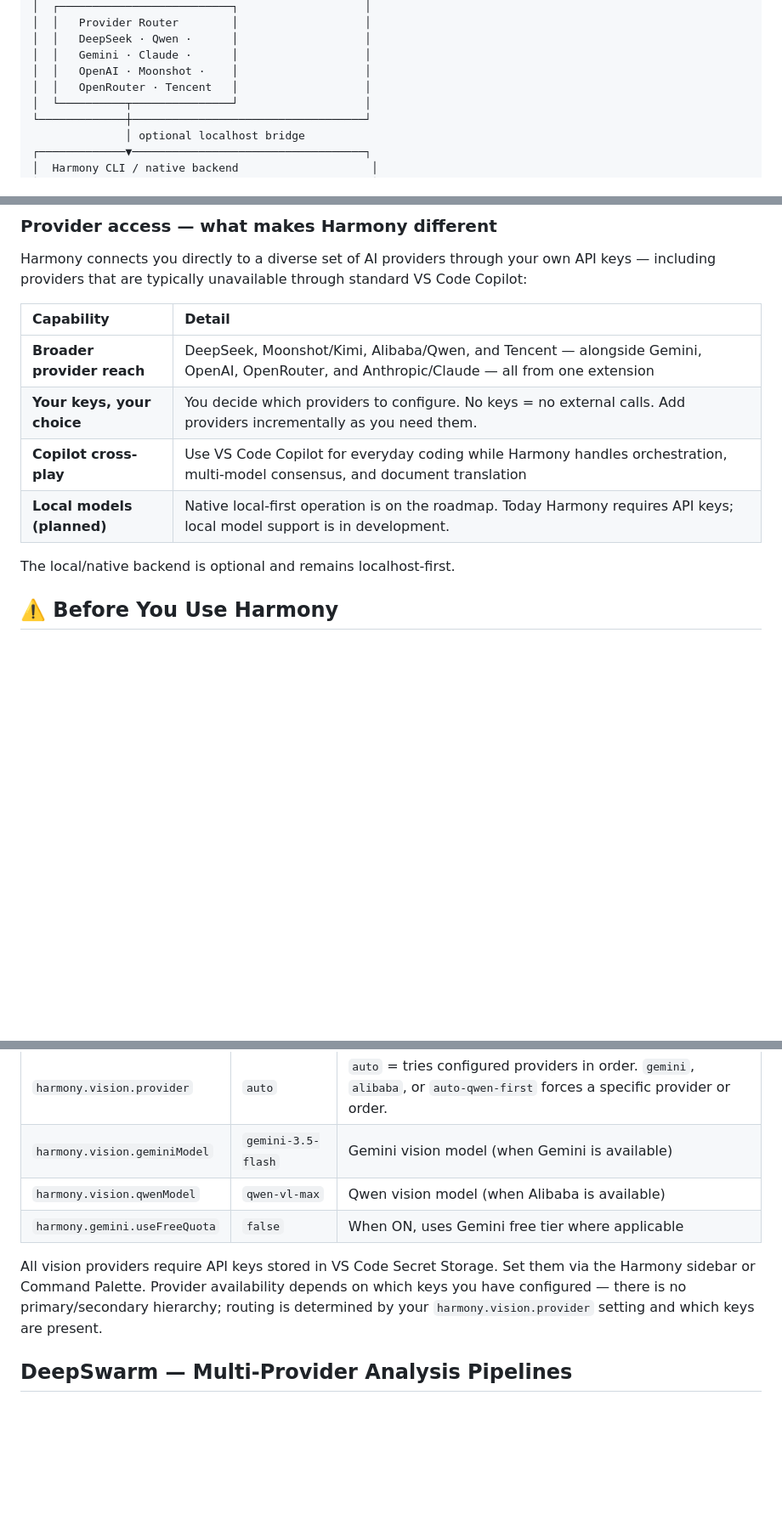
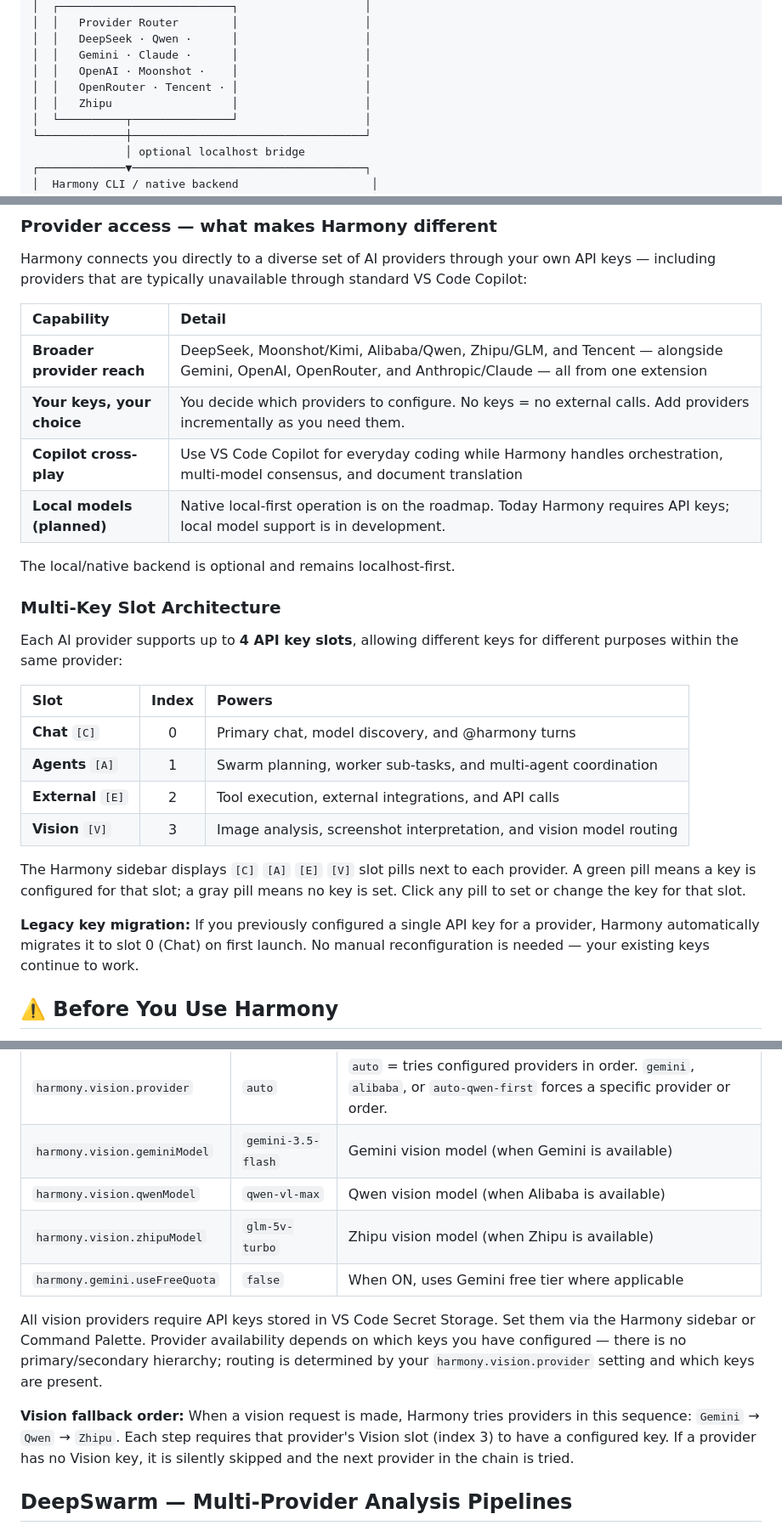
Before and after one commit to eternalharmonyai/the-harmony-extension, a Markdown page: README.md, 3 parts joined by grey strips. Shown at 85% size. Drawn GitHub-style; blank space fills up the shorter version.

```diff
--- a/README.md
+++ b/README.md
@@ -34,7 +34,8 @@ Harmony is a VS Code/Cursor extension for `@harmony` chat, workspace tools, prov
 │  │   DeepSeek · Qwen ·      │                   │
 │  │   Gemini · Claude ·      │                   │
 │  │   OpenAI · Moonshot ·    │                   │
-│  │   OpenRouter · Tencent   │                   │
+│  │   OpenRouter · Tencent · │                   │
+│  │   Zhipu                  │                   │
 │  └──────────┬───────────────┘                   │
 └─────────────┼───────────────────────────────────┘
               │ optional localhost bridge
@@ -56,12 +57,27 @@ Harmony connects you directly to a diverse set of AI providers through your own
 
 | Capability | Detail |
 |:---|:---|
-| **Broader provider reach** | DeepSeek, Moonshot/Kimi, Alibaba/Qwen, and Tencent — alongside Gemini, OpenAI, OpenRouter, and Anthropic/Claude — all from one extension |
+| **Broader provider reach** | DeepSeek, Moonshot/Kimi, Alibaba/Qwen, Zhipu/GLM, and Tencent — alongside Gemini, OpenAI, OpenRouter, and Anthropic/Claude — all from one extension |
 | **Your keys, your choice** | You decide which providers to configure. No keys = no external calls. Add providers incrementally as you need them. |
 | **Copilot cross-play** | Use VS Code Copilot for everyday coding while Harmony handles orchestration, multi-model consensus, and document translation |
 | **Local models (planned)** | Native local-first operation is on the roadmap. Today Harmony requires API keys; local model support is in development. |
 
 The local/native backend is optional and remains localhost-first.
+
+### Multi-Key Slot Architecture
+
+Each AI provider supports up to **4 API key slots**, allowing different keys for different purposes within the same provider:
+
+| Slot | Index | Powers |
+|:---|:---:|:---|
+| **Chat** `[C]` | 0 | Primary chat, model discovery, and @harmony turns |
+| **Agents** `[A]` | 1 | Swarm planning, worker sub-tasks, and multi-agent coordination |
+| **External** `[E]` | 2 | Tool execution, external integrations, and API calls |
+| **Vision** `[V]` | 3 | Image analysis, screenshot interpretation, and vision model routing |
+
+The Harmony sidebar displays `[C]` `[A]` `[E]` `[V]` slot pills next to each provider. A green pill means a key is configured for that slot; a gray pill means no key is set. Click any pill to set or change the key for that slot.
+
+**Legacy key migration:** If you previously configured a single API key for a provider, Harmony automatically migrates it to slot 0 (Chat) on first launch. No manual reconfiguration is needed — your existing keys continue to work.
 
 ## ⚠️ Before You Use Harmony
 
@@ -302,9 +318,12 @@ When OCR doesn't extract usable text (or on non-Windows platforms), Harmony send
 | `harmony.vision.provider` | `auto` | `auto` = tries configured providers in order. `gemini`, `alibaba`, or `auto-qwen-first` forces a specific provider or order. |
 | `harmony.vision.geminiModel` | `gemini-3.5-flash` | Gemini vision model (when Gemini is available) |
 | `harmony.vision.qwenModel` | `qwen-vl-max` | Qwen vision model (when Alibaba is available) |
+| `harmony.vision.zhipuModel` | `glm-5v-turbo` | Zhipu vision model (when Zhipu is available) |
 | `harmony.gemini.useFreeQuota` | `false` | When ON, uses Gemini free tier where applicable |
 
 All vision providers require API keys stored in VS Code Secret Storage. Set them via the Harmony sidebar or Command Palette. Provider availability depends on which keys you have configured — there is no primary/secondary hierarchy; routing is determined by your `harmony.vision.provider` setting and which keys are present.
+
+**Vision fallback order:** When a vision request is made, Harmony tries providers in this sequence: `Gemini` → `Qwen` → `Zhipu`. Each step requires that provider's Vision slot (index 3) to have a configured key. If a provider has no Vision key, it is silently skipped and the next provider in the chain is tried.
 
 ## DeepSwarm — Multi-Provider Analysis Pipelines
 
```
Also changed, not shown: README.zh-CN.md (+21 -2 lines).
